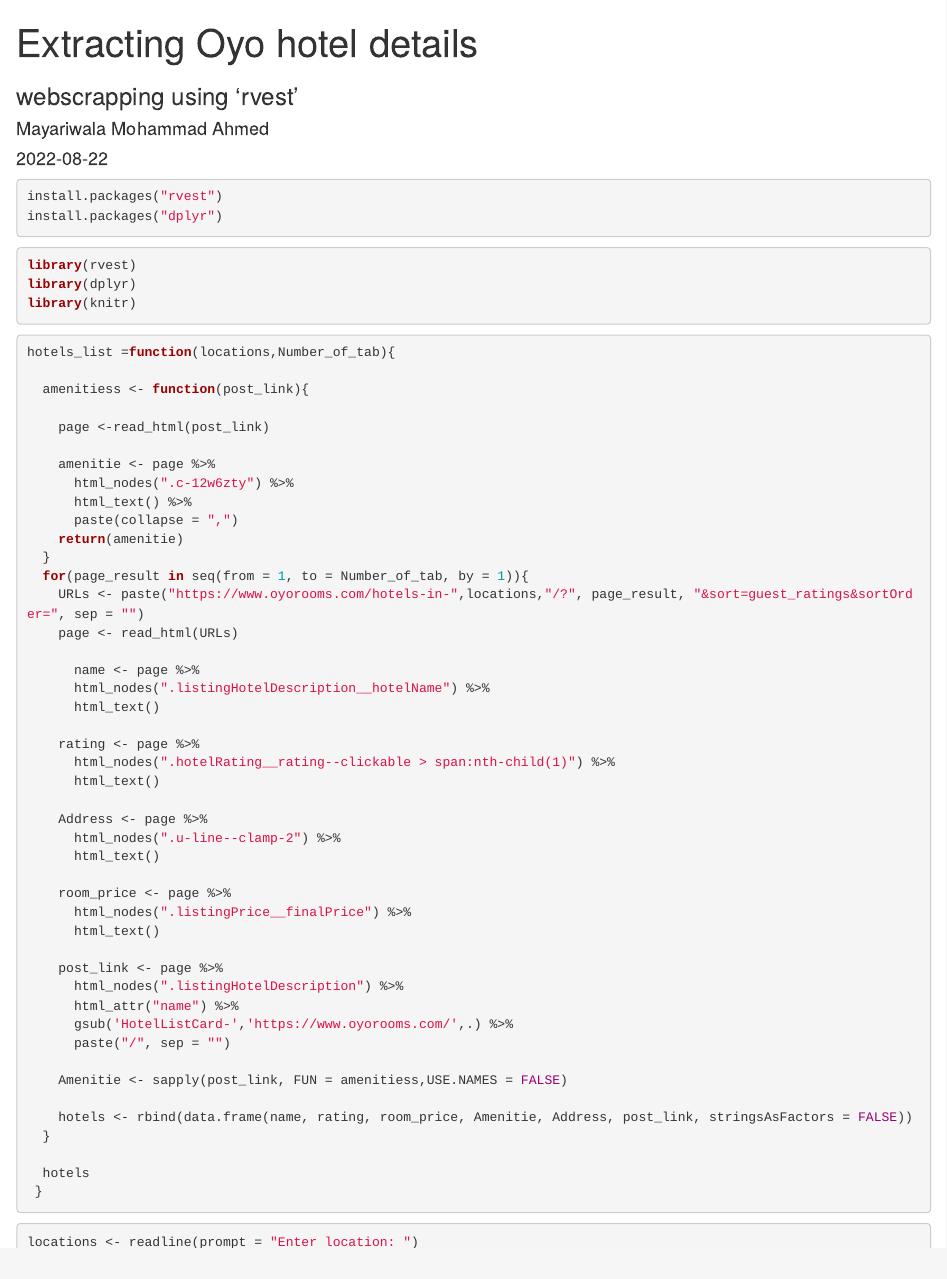
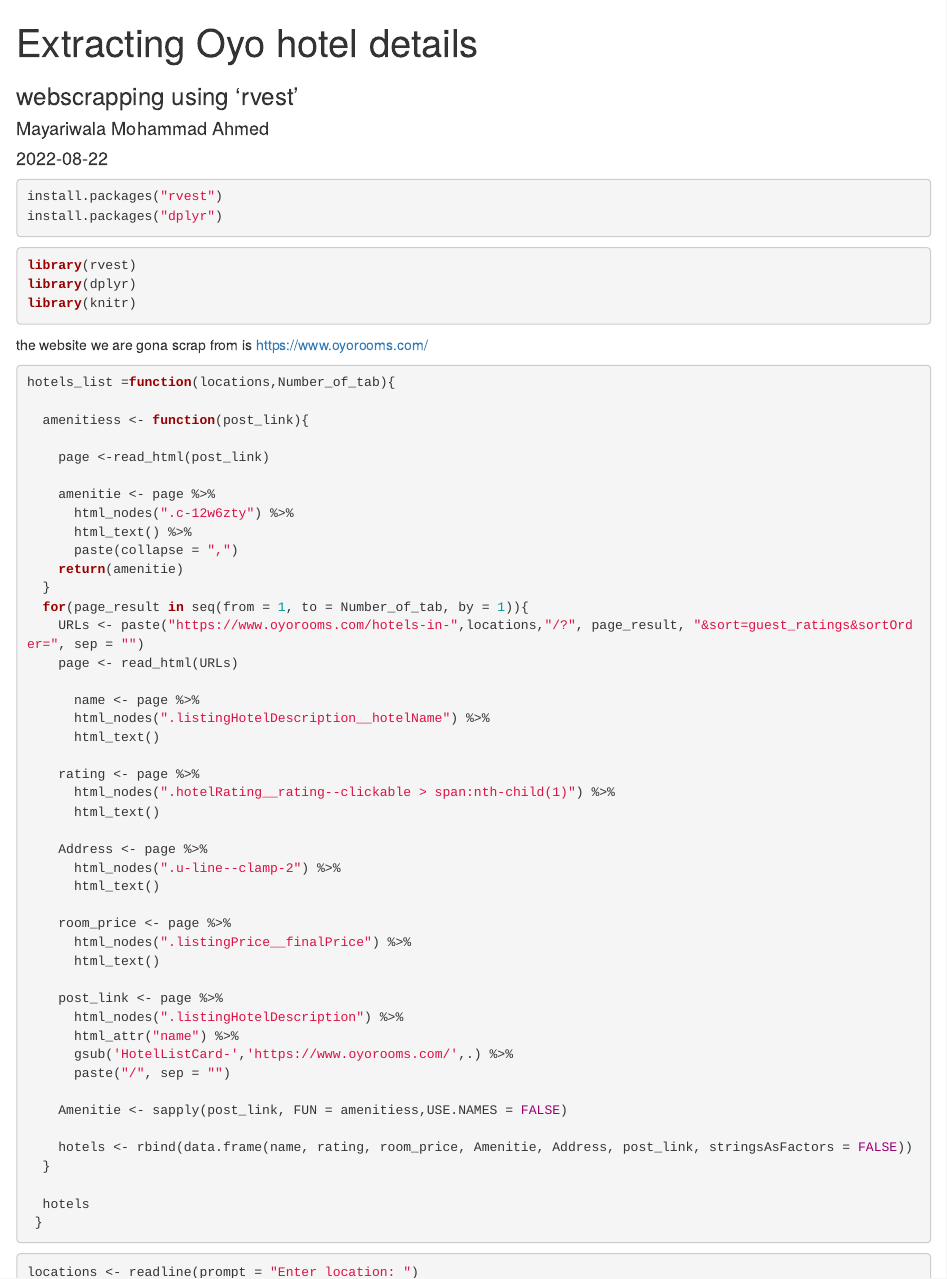
Before and after one commit to ElJoven88/OyoHotel_list_scrapping, an R Markdown document (R Script/OyoHotel_list_scrapping.Rmd): the page in a window 1100 px wide, from its top. Rendered offline with R 4.5, knitr and Pandoc, with nearby package versions; some code elsewhere in the file could not run offline.

Commit message:
Update OyoHotel_list_scrapping.Rmd

````diff
--- a/R Script/OyoHotel_list_scrapping.Rmd
+++ b/R Script/OyoHotel_list_scrapping.Rmd
@@ -17,6 +17,7 @@
 library(knitr)
 ```
 
+the website we are gona scrap from is https://www.oyorooms.com/
 
 ```{r function to extract the details , warning=FALSE, message=FALSE}
 hotels_list =function(locations,Number_of_tab){
````
